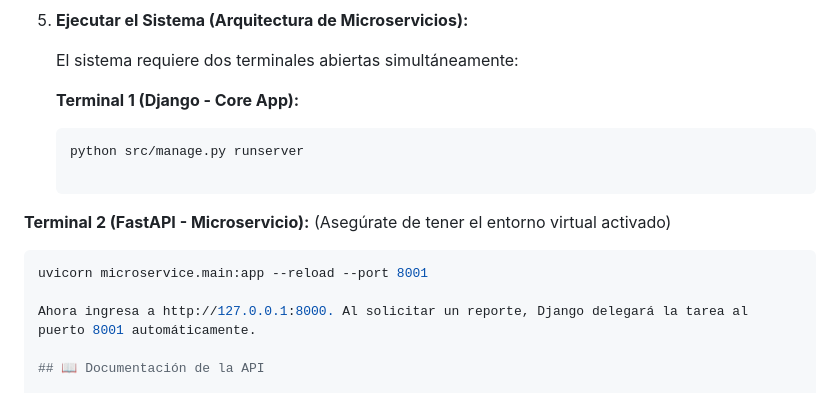
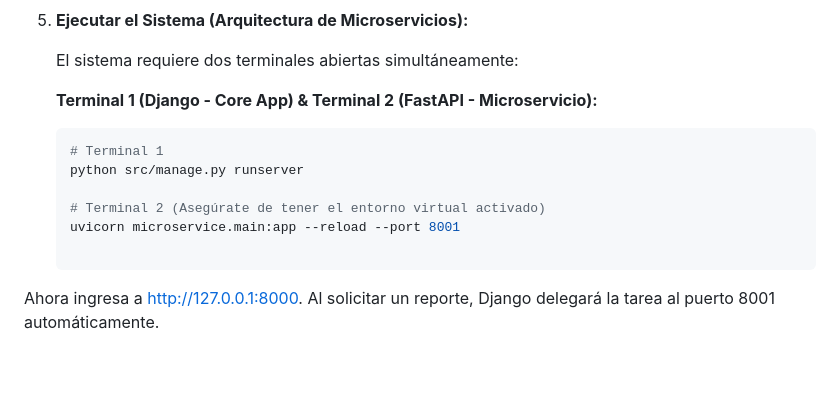
Before and after one commit to alejfrossi/sistema-gestion-stock, a Markdown page: README.md, the part around the change. Rendered like a GitHub page; blank space fills up the shorter version.

Commit message:
docs: revise terminal instructions in README.md
Updated terminal instructions for running the system.

````diff
--- a/README.md
+++ b/README.md
@@ -84,13 +84,13 @@ Si deseas clonar y correr este proyecto en tu máquina:
 
    El sistema requiere dos terminales abiertas simultáneamente:
 
-   **Terminal 1 (Django - Core App):**
-   ```bash
-   python src/manage.py runserver
+	**Terminal 1 (Django - Core App) & Terminal 2 (FastAPI - Microservicio):**
+	```bash
+	# Terminal 1
+	python src/manage.py runserver
 
-**Terminal 2 (FastAPI - Microservicio):** (Asegúrate de tener el entorno virtual activado)
-   ```bash
-   uvicorn microservice.main:app --reload --port 8001
+	# Terminal 2 (Asegúrate de tener el entorno virtual activado)
+	uvicorn microservice.main:app --reload --port 8001
 
 Ahora ingresa a http://127.0.0.1:8000. Al solicitar un reporte, Django delegará la tarea al puerto 8001 automáticamente.
 
````
